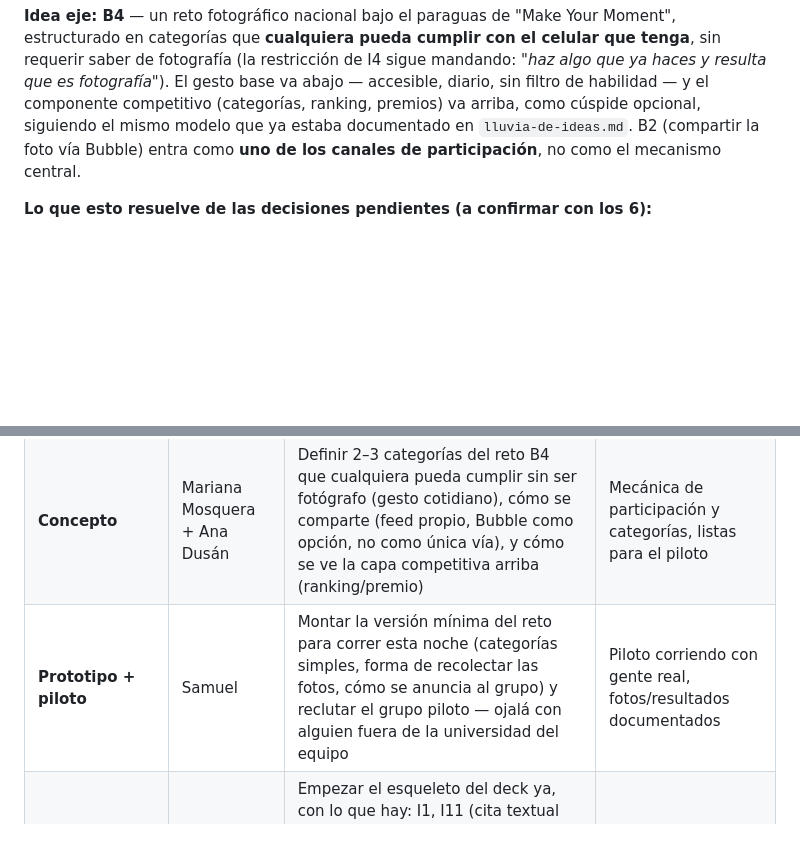
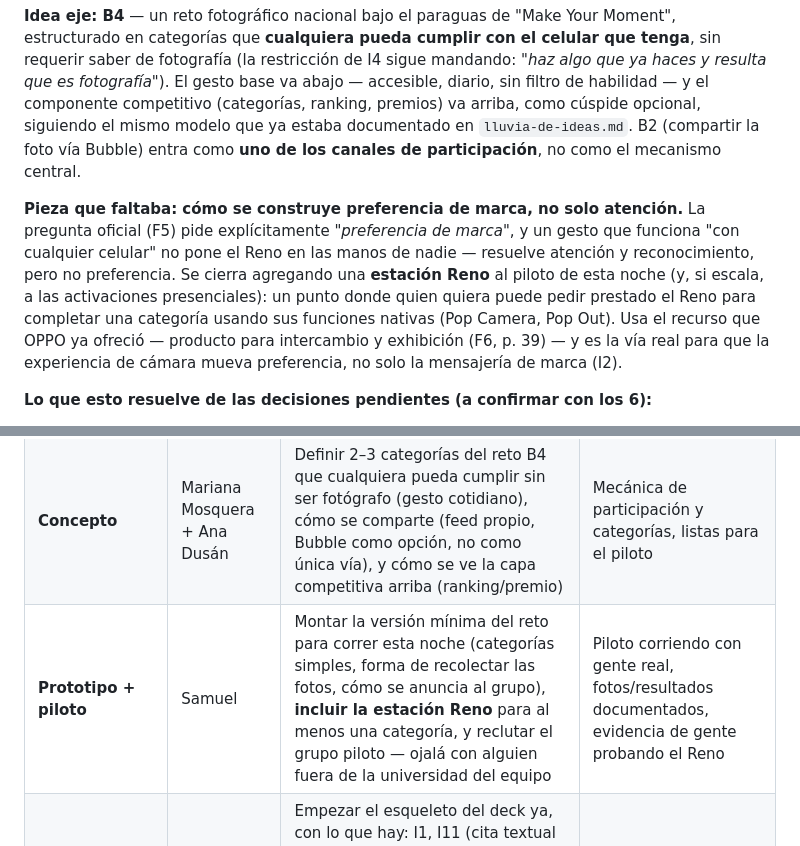
Before and after one commit to piedrahitasamu-dev/race-to-imagine-oppo, a Markdown page: 04-ideacion/objetivo-y-organizacion.md, 2 parts joined by grey strips. Rendered like a GitHub page; blank space fills up the shorter version.

Commit message:
Cierra el hueco de "preferencia de marca" en la pregunta oficial
Un gesto que funciona con cualquier celular resuelve atención y
reconocimiento, pero no pone el Reno en las manos de nadie. Agrega la
estación Reno al piloto de esta noche, usando el recurso de intercambio y
exhibición que OPPO ya ofreció (F6, p. 39), para que la experiencia de
cámara mueva preferencia y no solo la mensajería de marca.

```diff
--- a/04-ideacion/objetivo-y-organizacion.md
+++ b/04-ideacion/objetivo-y-organizacion.md
@@ -20,6 +20,8 @@ Por qué cambió respecto a la primera versión: F10 trajo tres puntos que hay q
 
 **Idea eje: B4** — un reto fotográfico nacional bajo el paraguas de "Make Your Moment", estructurado en categorías que **cualquiera pueda cumplir con el celular que tenga**, sin requerir saber de fotografía (la restricción de I4 sigue mandando: *"haz algo que ya haces y resulta que es fotografía"*). El gesto base va abajo — accesible, diario, sin filtro de habilidad — y el componente competitivo (categorías, ranking, premios) va arriba, como cúspide opcional, siguiendo el mismo modelo que ya estaba documentado en `lluvia-de-ideas.md`. B2 (compartir la foto vía Bubble) entra como **uno de los canales de participación**, no como el mecanismo central.
 
+**Pieza que faltaba: cómo se construye preferencia de marca, no solo atención.** La pregunta oficial (F5) pide explícitamente *"preferencia de marca"*, y un gesto que funciona "con cualquier celular" no pone el Reno en las manos de nadie — resuelve atención y reconocimiento, pero no preferencia. Se cierra agregando una **estación Reno** al piloto de esta noche (y, si escala, a las activaciones presenciales): un punto donde quien quiera puede pedir prestado el Reno para completar una categoría usando sus funciones nativas (Pop Camera, Pop Out). Usa el recurso que OPPO ya ofreció — producto para intercambio y exhibición (F6, p. 39) — y es la vía real para que la experiencia de cámara mueva preferencia, no solo la mensajería de marca (I2).
+
 **Lo que esto resuelve de las decisiones pendientes (a confirmar con los 6):**
 - DP1 (territorio) → T1+T4, con T3 de trasfondo.
 - DP3 (eje de campaña) → ninguno de los ejes de fútbol/K-pop es el núcleo; "Make Your Moment" es el eje, fútbol/K-pop quedan como posibles canales de contenido dentro de las categorías del reto.
@@ -36,7 +38,7 @@ Usando los frentes ya propuestos en `../01-contexto/equipo.md` y `../PLAN-24H.md
 |---|---|---|---|
 | **Investigación** | María Paula + Ana Sofía | Lanzar la encuesta (falta decidir el pesaje de la muestra, ver DP5/S8 — no debería bloquear el lanzamiento, se puede segmentar en el análisis después). Preparar las 6–8 entrevistas de intercepción | Encuesta viva, guion de entrevista listo |
 | **Concepto** | Mariana Mosquera + Ana Dusán | Definir 2–3 categorías del reto B4 que cualquiera pueda cumplir sin ser fotógrafo (gesto cotidiano), cómo se comparte (feed propio, Bubble como opción, no como única vía), y cómo se ve la capa competitiva arriba (ranking/premio) | Mecánica de participación y categorías, listas para el piloto |
-| **Prototipo + piloto** | Samuel | Montar la versión mínima del reto para correr esta noche (categorías simples, forma de recolectar las fotos, cómo se anuncia al grupo) y reclutar el grupo piloto — ojalá con alguien fuera de la universidad del equipo | Piloto corriendo con gente real, fotos/resultados documentados |
+| **Prototipo + piloto** | Samuel | Montar la versión mínima del reto para correr esta noche (categorías simples, forma de recolectar las fotos, cómo se anuncia al grupo), **incluir la estación Reno** para al menos una categoría, y reclutar el grupo piloto — ojalá con alguien fuera de la universidad del equipo | Piloto corriendo con gente real, fotos/resultados documentados, evidencia de gente probando el Reno |
 | **Narrativa y pitch** | Mariana (María Gómez) | Empezar el esqueleto del deck ya, con lo que hay: I1, I11 (cita textual de OPPO sobre "estilo de vida"), "Make Your Moment" como eje, la comparación de competidores (`investigacion-secundaria.md`) — no esperar a que cierre el piloto para arrancar | Estructura del deck, primer borrador del guion |
 
 Nadie queda sin dueño del prototipo — ese es el punto que `equipo.md` marcaba como el riesgo real.
```
